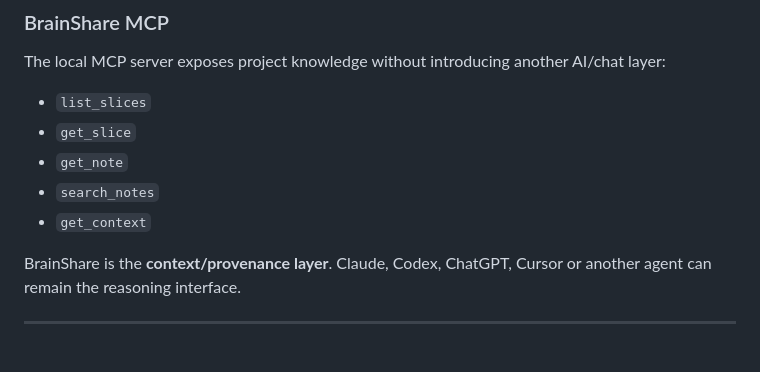
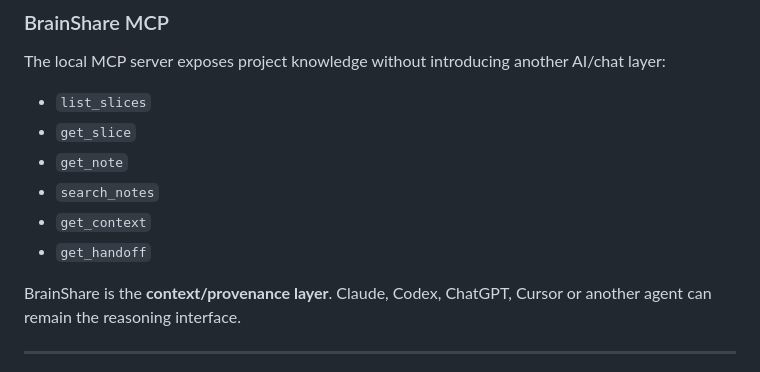
Before and after one commit to MachoMaheen/brainshare, a Markdown page: README.md, the part around the change. Drawn GitHub-style.

Commit message:
docs(mcp): include read-only get_handoff in tool inventory

```diff
--- a/README.md
+++ b/README.md
@@ -198,6 +198,7 @@ The local MCP server exposes project knowledge without introducing another AI/ch
 - `get_note`
 - `search_notes`
 - `get_context`
+- `get_handoff`
 
 BrainShare is the **context/provenance layer**. Claude, Codex, ChatGPT, Cursor or another agent can remain the reasoning interface.
 
```
